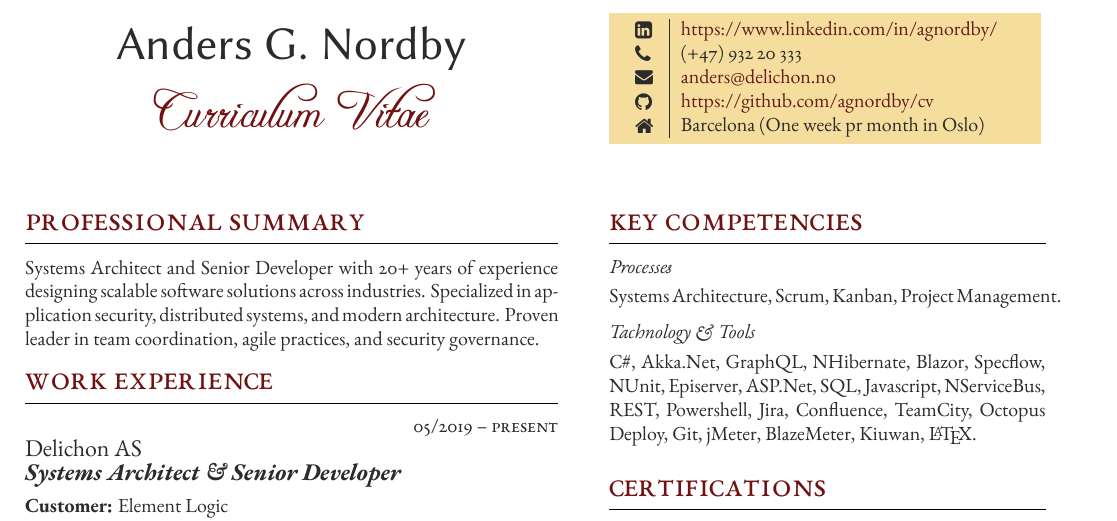
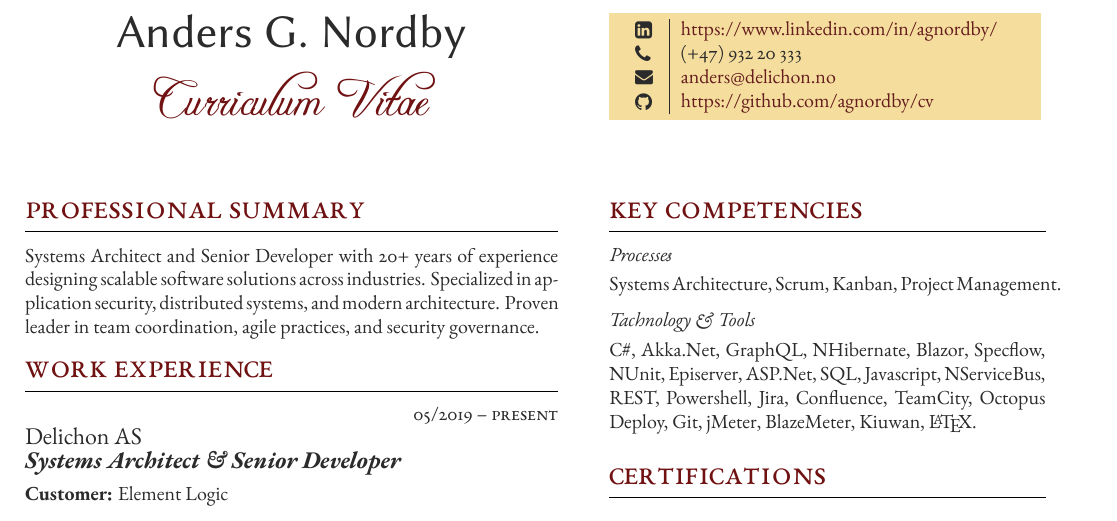
Before and after one commit to agnordby/cv, a LaTeX CV (CV_Anders_G_Nordby_EN/CV_Anders_G_Nordby_EN.tex): part of the page, cut so that both start at the same text. The pictures show the PDF file CV_Anders_G_Nordby_EN/CV_Anders_G_Nordby_EN.pdf that the author committed with the source.

Commit message:
Remove address

```diff
--- a/CV_Anders_G_Nordby_EN/CV_Anders_G_Nordby_EN.tex
+++ b/CV_Anders_G_Nordby_EN/CV_Anders_G_Nordby_EN.tex
@@ -146,7 +146,7 @@ Systems Architect and Senior Developer with 20+ years of experience designing sc
 			%%%\raisebox{-1pt}{\faGithub} & Updated version of this dokument: \\ % GitHub profile
 			%%%\raisebox{-1pt}{} & \href{https://https://github.com/agnordby/cv}{https://github.com/agnordby/cv} \\ % GitHub profile
 			\raisebox{-1pt}{\faGithub} & \href{https://https://github.com/agnordby/cv}{https://github.com/agnordby/cv} \\ % GitHub profile
-			\raisebox{-1pt}{\faHome} & Barcelona (One week pr month in Oslo) \\ % Address
+
 		\end{supertabular}
 	}
 }
```
Also changed, not shown: CV_Anders_G_Nordby_NO/CV_Anders_G_Nordby_NO.tex (+1 -1 lines), CV_Anders_G_Nordby_EN/CV_Anders_G_Nordby_EN.pdf, CV_Anders_G_Nordby_NO/CV_Anders_G_Nordby_NO.pdf.
